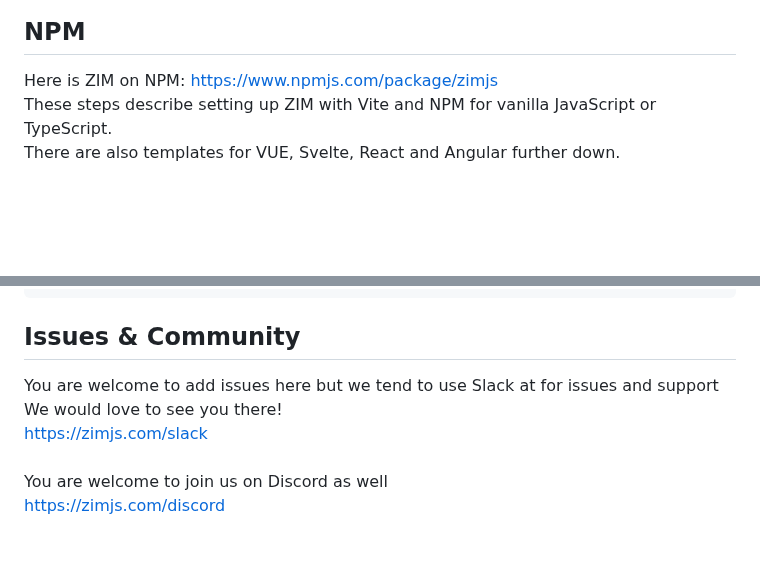
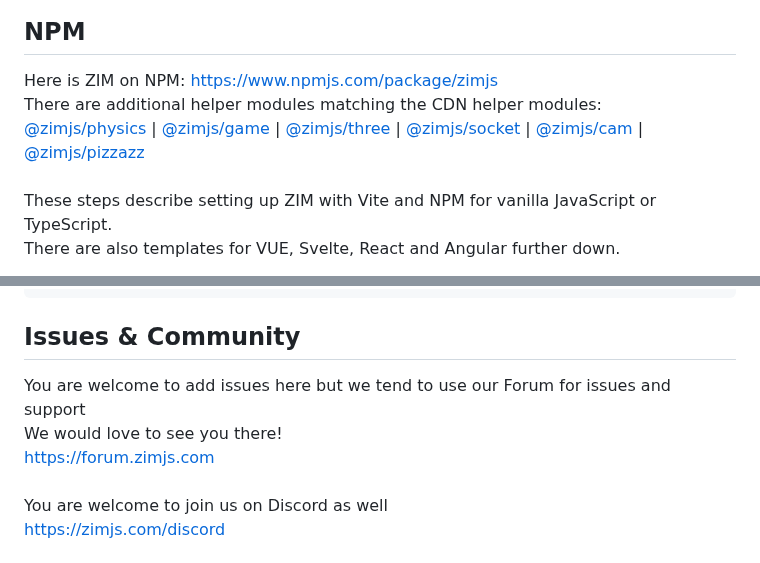
Before and after one commit to danzen/zimjs, a Markdown page: README.md, 2 parts joined by grey strips. GitHub-like rendering; blank space fills up the shorter version.

````diff
--- a/README.md
+++ b/README.md
@@ -69,6 +75,14 @@ https://zimjs.com/docs.html
 
 ## NPM
 Here is ZIM on NPM: https://www.npmjs.com/package/zimjs<br>
+There are additional helper modules matching the CDN helper modules:<br>
+<a href=https://www.npmjs.com/package/@zimjs/physics>@zimjs/physics</a> |
+<a href=https://www.npmjs.com/package/@zimjs/game>@zimjs/game</a> |
+<a href=https://www.npmjs.com/package/@zimjs/three>@zimjs/three</a> |
+<a href=https://www.npmjs.com/package/@zimjs/socket>@zimjs/socket</a> |
+<a href=https://www.npmjs.com/package/@zimjs/cam>@zimjs/cam</a> |
+<a href=https://www.npmjs.com/package/@zimjs/pizzazz>@zimjs/pizzazz</a>
+<br><br>
 These steps describe setting up ZIM with Vite and NPM for vanilla JavaScript or TypeScript.<br>
 There are also templates for VUE, Svelte, React and Angular further down.
 
@@ -443,9 +457,9 @@ export class AppComponent implements OnDestroy, AfterContentInit {
 ```
 
 ## Issues & Community
-You are welcome to add issues here but we tend to use Slack at for issues and support<br>
+You are welcome to add issues here but we tend to use our Forum for issues and support<br>
 We would love to see you there!<br>
-https://zimjs.com/slack<br>
+https://forum.zimjs.com<br>
 <br>
 You are welcome to join us on Discord as well<br>
 https://zimjs.com/discord<br>
````
Also changed, not shown: other parts of README.md (+6 -0 lines).
